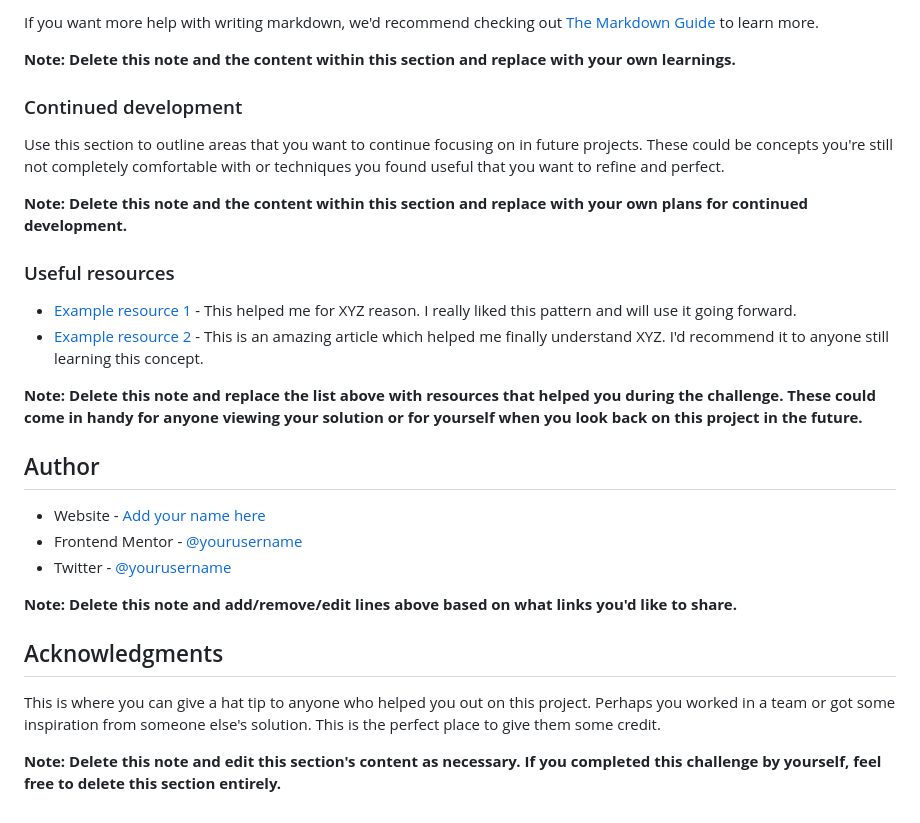
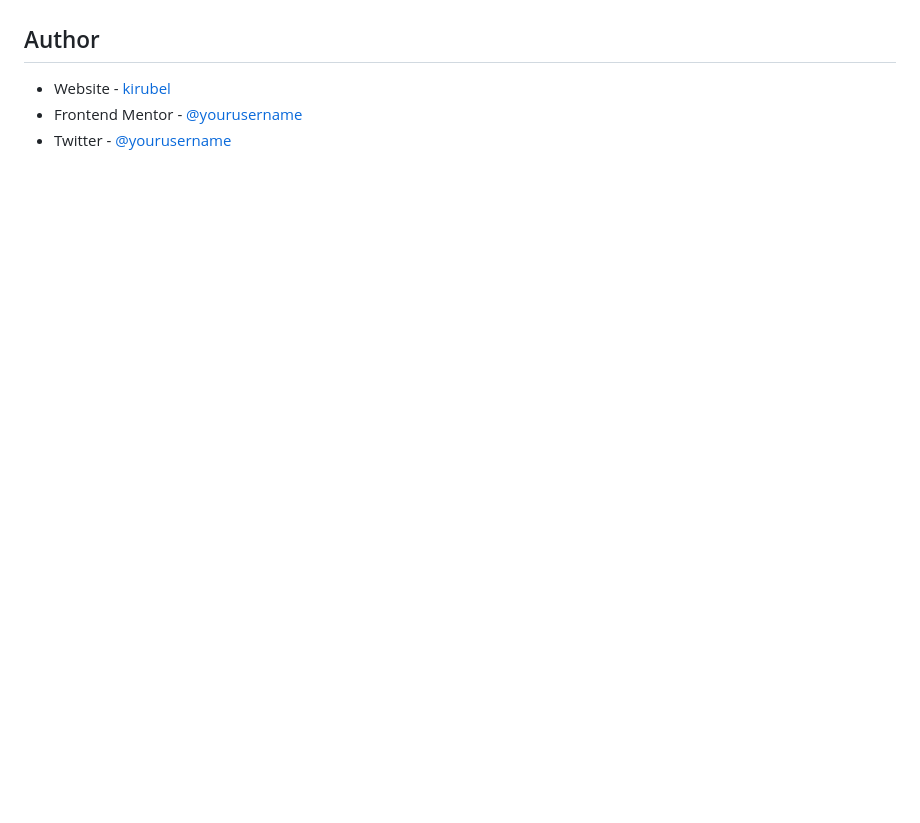
Before and after one commit to kirubel-web/qr-code-component-main, a Markdown page: README-template.md, the part around the change printed below. GitHub-like rendering; blank space fills up the shorter version.

```diff
--- a/README-template.md
+++ b/README-template.md
@@ -74,30 +45,5 @@ const proudOfThisFunc = () => {
-If you want more help with writing markdown, we'd recommend checking out [The Markdown Guide](https://www.markdownguide.org/) to learn more.
-
-**Note: Delete this note and the content within this section and replace with your own learnings.**
-
-### Continued development
-
-Use this section to outline areas that you want to continue focusing on in future projects. These could be concepts you're still not completely comfortable with or techniques you found useful that you want to refine and perfect.
-
-**Note: Delete this note and the content within this section and replace with your own plans for continued development.**
-
-### Useful resources
-
-- [Example resource 1](https://www.example.com) - This helped me for XYZ reason. I really liked this pattern and will use it going forward.
-- [Example resource 2](https://www.example.com) - This is an amazing article which helped me finally understand XYZ. I'd recommend it to anyone still learning this concept.
-
-**Note: Delete this note and replace the list above with resources that helped you during the challenge. These could come in handy for anyone viewing your solution or for yourself when you look back on this project in the future.**
-
 ## Author
 
-- Website - [Add your name here](https://www.your-site.com)
-- Frontend Mentor - [@yourusername](https://www.frontendmentor.io/profile/yourusername)
-- Twitter - [@yourusername](https://www.twitter.com/yourusername)
-
-**Note: Delete this note and add/remove/edit lines above based on what links you'd like to share.**
-
-## Acknowledgments
-
-This is where you can give a hat tip to anyone who helped you out on this project. Perhaps you worked in a team or got some inspiration from someone else's solution. This is the perfect place to give them some credit.
-
-**Note: Delete this note and edit this section's content as necessary. If you completed this challenge by yourself, feel free to delete this section entirely.**
+- Website - [kirubel](https://www.kirubelportfolioweb.pages.dev)
+- Frontend Mentor - [@yourusername](https://www.frontendmentor.io/profile/kirubel-web)
+- Twitter - [@yourusername](https://www.twitter.com/kirubel1219)
```
Also changed, not shown: other parts of README-template.md (+5 -34 lines), screenshot/Screenshot from 2023-08-12 19-51-53.png (added).
